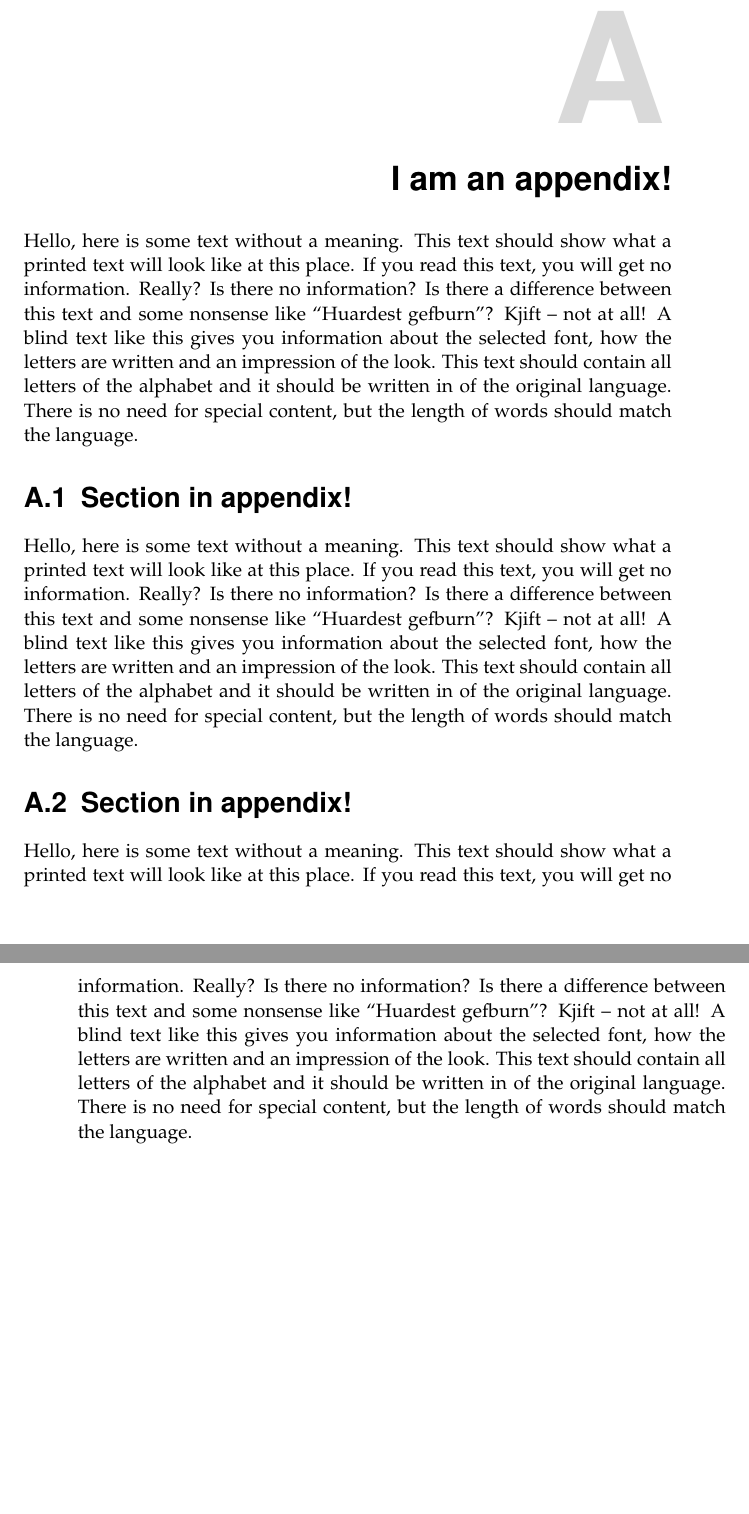
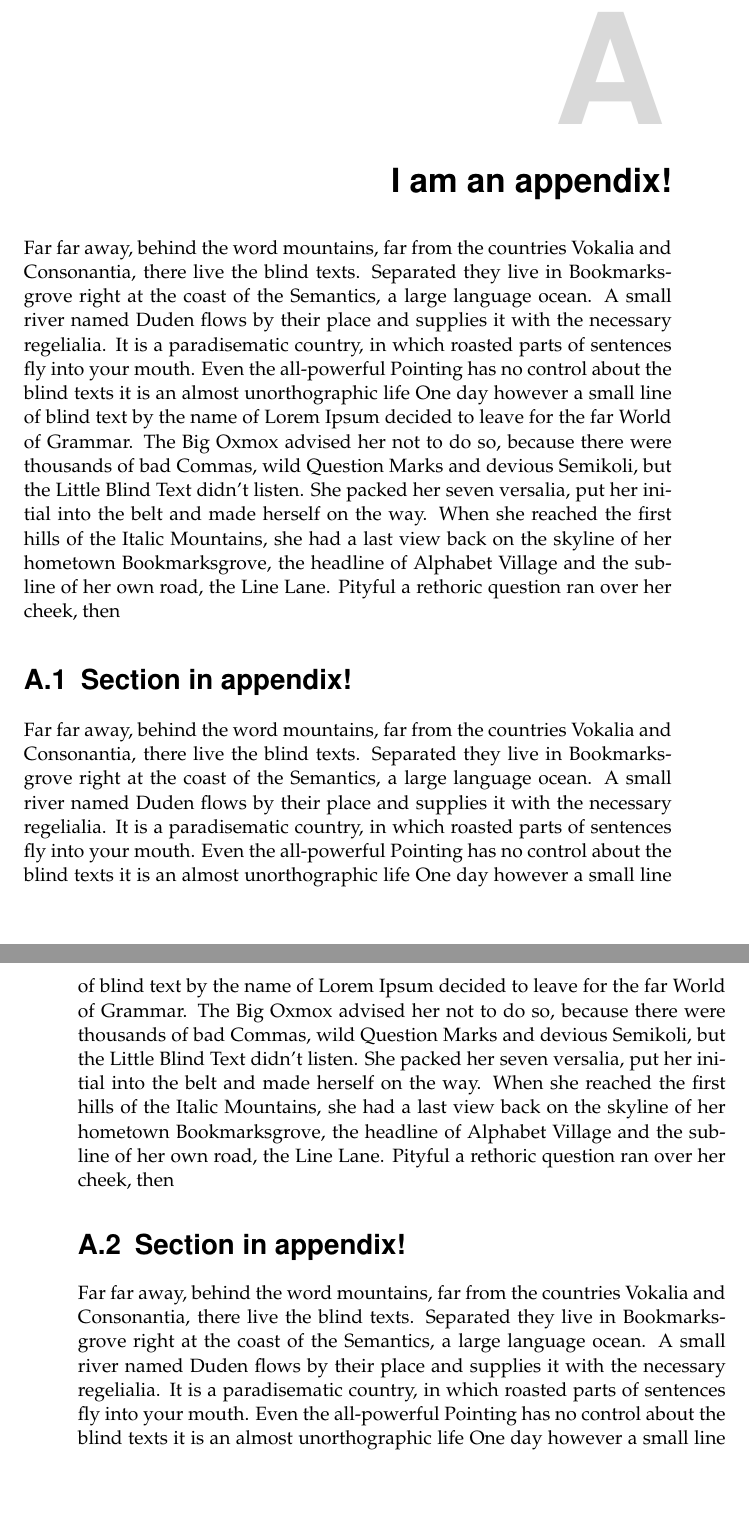
Before and after one commit to janoliver/LaTeX-thesis-template, a LaTeX thesis (thesis.tex, which reads pages/appendix.tex): two parts of pages 17 and 18 of 18, joined at a grey line, cut so that both start at the same text, the shorter picture padded with empty space. Compiled offline with pdfLaTeX.

Commit message:
gitignore test 2

```diff
--- a/pages/appendix.tex
+++ b/pages/appendix.tex
@@ -1,14 +1,54 @@
 \chapter{I am an appendix!}
 \label{ap:blindtext}
 
-\blindtext
+
+Far far away, behind the word mountains, far from the countries Vokalia and
+Consonantia, there live the blind texts. Separated they live in
+Bookmarksgrove right at the coast of the Semantics, a large language
+ocean. A small river named Duden flows by their place and supplies it with
+the necessary regelialia. It is a paradisematic country, in which roasted
+parts of sentences fly into your mouth. Even the all-powerful Pointing has
+no control about the blind texts it is an almost unorthographic life One
+day however a small line of blind text by the name of Lorem Ipsum decided
+to leave for the far World of Grammar. The Big Oxmox advised her not to do
+so, because there were thousands of bad Commas, wild Question Marks and
+devious Semikoli, but the Little Blind Text didn't listen. She packed her
+seven versalia, put her initial into the belt and made herself on the
+way. When she reached the first hills of the Italic Mountains, she had a
+last view back on the skyline of her hometown Bookmarksgrove, the headline
+of Alphabet Village and the subline of her own road, the Line Lane. Pityful
+a rethoric question ran over her cheek, then
 
 \section{Section in appendix!}
 \label{sec:appsection}
 
-\blindtext
+
+Far far away, behind the word mountains, far from the countries Vokalia and
+Consonantia, there live the blind texts. Separated they live in
+Bookmarksgrove right at the coast of the Semantics, a large language
+ocean. A small river named Duden flows by their place and supplies it with
+the necessary regelialia. It is a paradisematic country, in which roasted
+parts of sentences fly into your mouth. Even the all-powerful Pointing has
+no control about the blind texts it is an almost unorthographic life One
+day however a small line of blind text by the name of Lorem Ipsum decided
+to leave for the far World of Grammar. The Big Oxmox advised her not to do
+so, because there were thousands of bad Commas, wild Question Marks and
+devious Semikoli, but the Little Blind Text didn't listen. She packed her
+seven versalia, put her initial into the belt and made herself on the
+way. When she reached the first hills of the Italic Mountains, she had a
+last view back on the skyline of her hometown Bookmarksgrove, the headline
+of Alphabet Village and the subline of her own road, the Line Lane. Pityful
+a rethoric question ran over her cheek, then
 
 \section{Section in appendix!}
 \label{sec:appsection2}
 
-\blindtext
+
+Far far away, behind the word mountains, far from the countries Vokalia and
+Consonantia, there live the blind texts. Separated they live in
+Bookmarksgrove right at the coast of the Semantics, a large language
+ocean. A small river named Duden flows by their place and supplies it with
+the necessary regelialia. It is a paradisematic country, in which roasted
+parts of sentences fly into your mouth. Even the all-powerful Pointing has
+no control about the blind texts it is an almost unorthographic life One
+day however a small line of blind text by the name of Lorem Ipsum decided
```
Also changed, not shown: content/somecontent.tex (+9 -1 lines), thesis.pdf, pages/appendix.tex (8 more changed lines).
